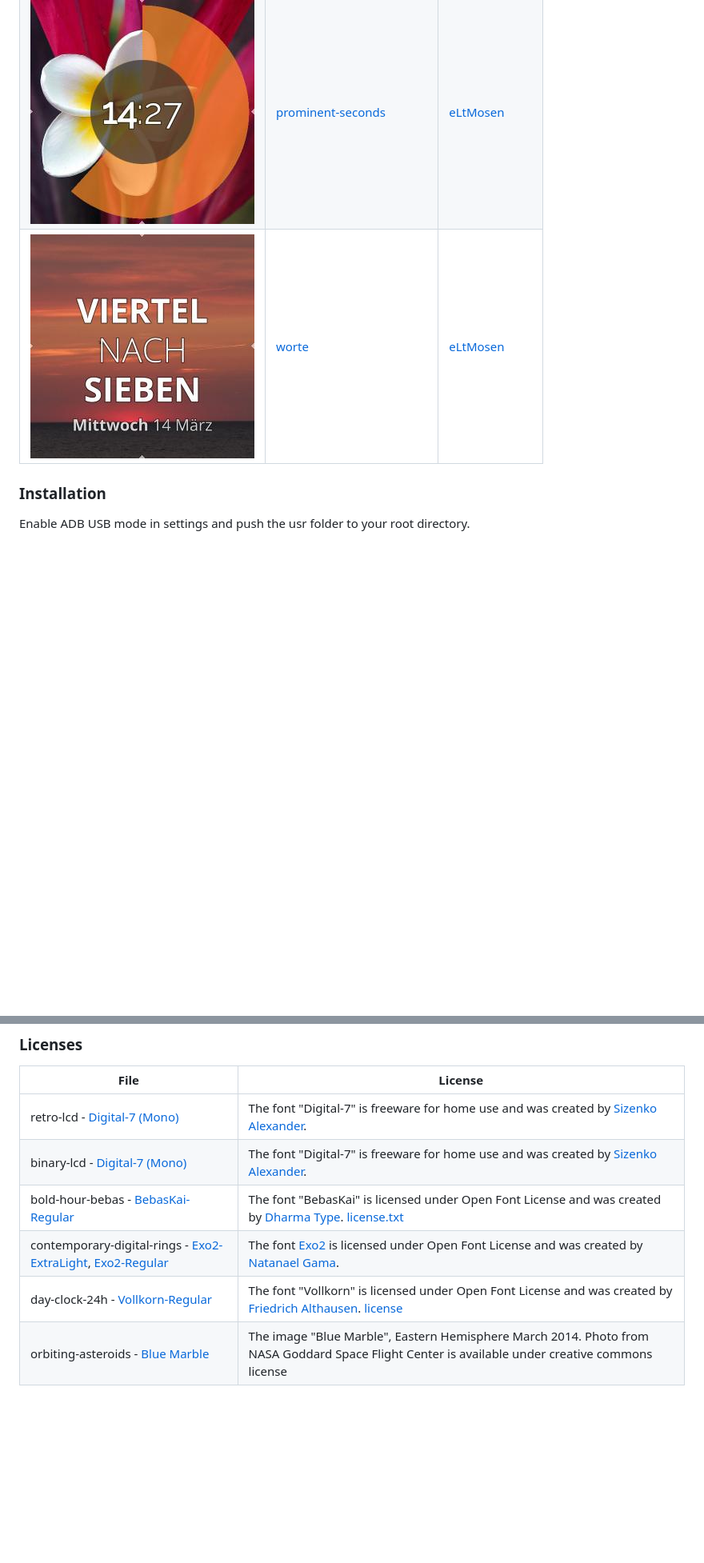
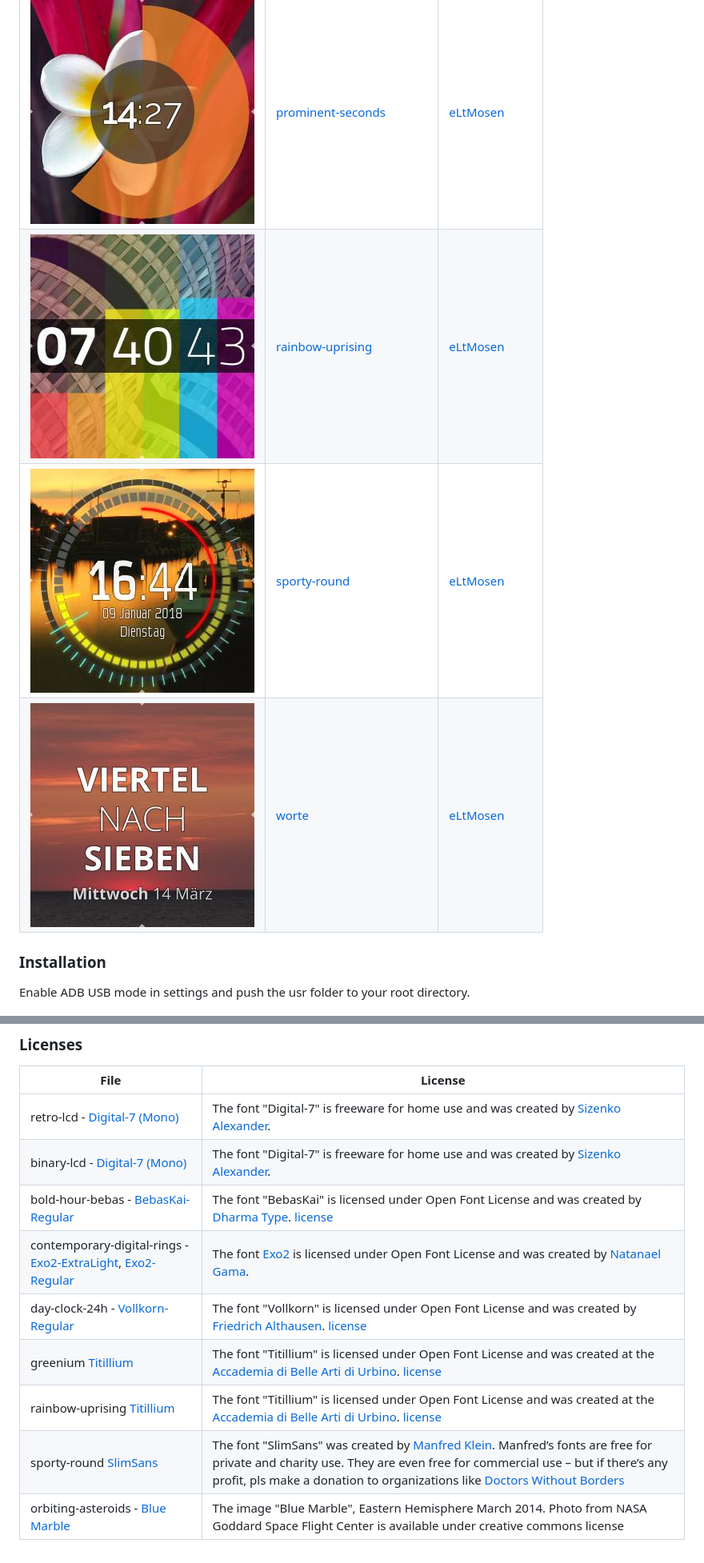
Before and after one commit to AsteroidOS/unofficial-watchfaces, a Markdown page: README.md, 2 parts joined by grey strips. Shown at 80% size. Drawn GitHub-style; pictures changed too: .thumbnails/rainbow-uprising.jpg (added), .thumbnails/sporty-round.jpg (added); blank space fills up the shorter version.

Commit message:
added greenium watchface and prepared readme.md for next commits

```diff
--- a/README.md
+++ b/README.md
@@ -14,8 +17,9 @@ AsteroidOS it can eventually be merged in the default set of asteroid-launcher.
 | ![thumbnail](.thumbnails/logo-45degree.jpg) | [logo-45degree](logo-45degree/usr/share/asteroid-launcher/watchfaces/logo-45degree.qml) | [eLtMosen](https://github.com/eLtMosen) |
 | ![thumbnail](.thumbnails/orbiting-asteroids.jpg) | [orbiting-asteroids](orbiting-asteroids/usr/share/asteroid-launcher/watchfaces/orbiting-asteroids.qml) | [eLtMosen](https://github.com/eLtMosen) |
 | ![thumbnail](.thumbnails/prominent-seconds.jpg) | [prominent-seconds](prominent-seconds/usr/share/asteroid-launcher/watchfaces/prominent-seconds.qml) | [eLtMosen](https://github.com/eLtMosen) |
+| ![thumbnail](.thumbnails/rainbow-uprising.jpg) | [rainbow-uprising](rainbow-uprising/usr/share/asteroid-launcher/watchfaces/rainbow-uprising.qml) | [eLtMosen](https://github.com/eLtMosen) |
+| ![thumbnail](.thumbnails/sporty-round.jpg) | [sporty-round](sporty-round/usr/share/asteroid-launcher/watchfaces/sporty-round.qml) | [eLtMosen](https://github.com/eLtMosen) |
 | ![thumbnail](.thumbnails/worte.jpg) | [worte](worte/usr/share/asteroid-launcher/watchfaces/worte.qml) | [eLtMosen](https://github.com/eLtMosen) |
-
 
 ### Installation ###
 Enable ADB USB mode in settings and push the usr folder to your root directory.
@@ -28,7 +32,10 @@ Enable ADB USB mode in settings and push the usr folder to your root directory.
 | --- | --- |
 | retro-lcd - [Digital-7 (Mono)](retro-lcd/usr/share/fonts/digital-7%20(mono).ttf) | The font "Digital-7" is freeware for home use and was created by [Sizenko Alexander](http://www.styleseven.com). |
 | binary-lcd - [Digital-7 (Mono)](binary-lcd/usr/share/fonts/digital-7%20(mono).ttf) | The font "Digital-7" is freeware for home use and was created by [Sizenko Alexander](http://www.styleseven.com). |
-| bold-hour-bebas - [BebasKai-Regular](bold-hour-bebas/usr/share/fonts/BebasKai-Regular.otf) | The font "BebasKai" is licensed under Open Font License and was created by [Dharma Type](http://www.dharmatype.com/). [license.txt](bold-hour-bebas/usr/share/fonts/License.txt) |
+| bold-hour-bebas - [BebasKai-Regular](bold-hour-bebas/usr/share/fonts/BebasKai-Regular.otf) | The font "BebasKai" is licensed under Open Font License and was created by [Dharma Type](http://www.dharmatype.com/). [license](bold-hour-bebas/usr/share/fonts/License.txt) |
 | contemporary-digital-rings - [Exo2-ExtraLight](contemporary-digital-rings/usr/share/fonts/Exo2-ExtraLight.otf), [Exo2-Regular](contemporary-digital-rings/usr/share/fonts/Exo2-Regular.otf) | The font [Exo2](https://fonts.google.com/specimen/Exo+2) is licensed under Open Font License and was created by [Natanael Gama](http://www.ndiscovered.com/). |
 | day-clock-24h - [Vollkorn-Regular](day-clock-24h/usr/share/fonts/Vollkorn-Regular.ttf) | The font "Vollkorn" is licensed under Open Font License and was created by [Friedrich Althausen](http://www.vollkorn-typeface.com). [license](day-clock-24h/usr/share/fonts/OFL.txt)|
+| greenium [Titillium](greenium/usr/share/fonts/Titillium-Bold.ttf) | The font "Titillium" is licensed under Open Font License and was created at the [Accademia di Belle Arti di Urbino](http://www.campivisivi.net/titillium/). [license](greenium/usr/share/fonts/OFL.txt)|
+| rainbow-uprising [Titillium](rainbow-uprising/usr/share/fonts/Titillium-Bold.ttf) | The font "Titillium" is licensed under Open Font License and was created at the [Accademia di Belle Arti di Urbino](http://www.campivisivi.net/titillium/). [license](greenium/usr/share/fonts/OFL.txt)|
+| sporty-round [SlimSans](sporty-round/usr/share/fonts/SlimSans.ttf) | The font "SlimSans" was created by [Manfred Klein](https://web.archive.org/web/20170823125251/http://manfred-klein.ina-mar.com). Manfred’s fonts are free for private and charity use. They are even free for commercial use – but if there’s any profit, pls make a donation to organizations like [Doctors Without Borders](http://www.doctorswithoutborders.org/)|
 | orbiting-asteroids - [Blue Marble](orbiting-asteroids/usr/share/asteroid-launcher/wallpapers/nasa-blue-marble.jpg) | The image "Blue Marble", Eastern Hemisphere March 2014. Photo from NASA Goddard Space Flight Center is available under creative commons license |
```
Also changed, not shown: other parts of README.md (+3 -0 lines), .thumbnails/greenium.jpg (added), 4 other files.
